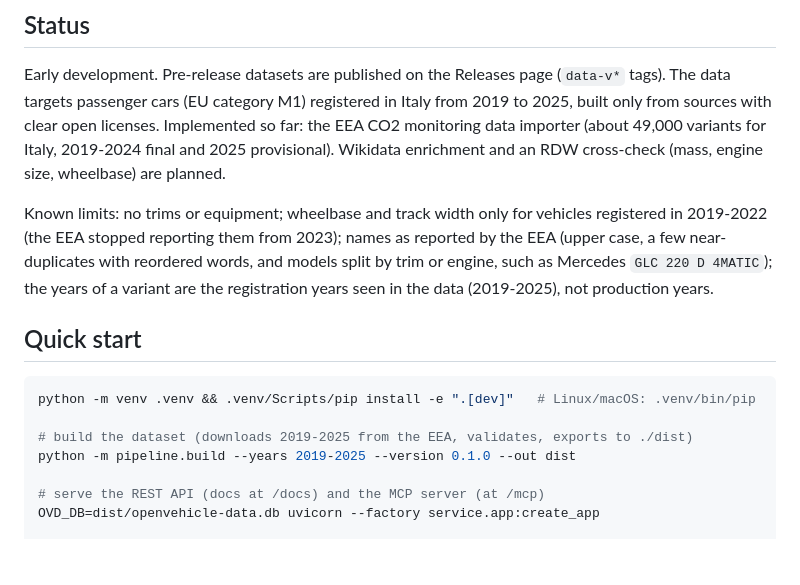
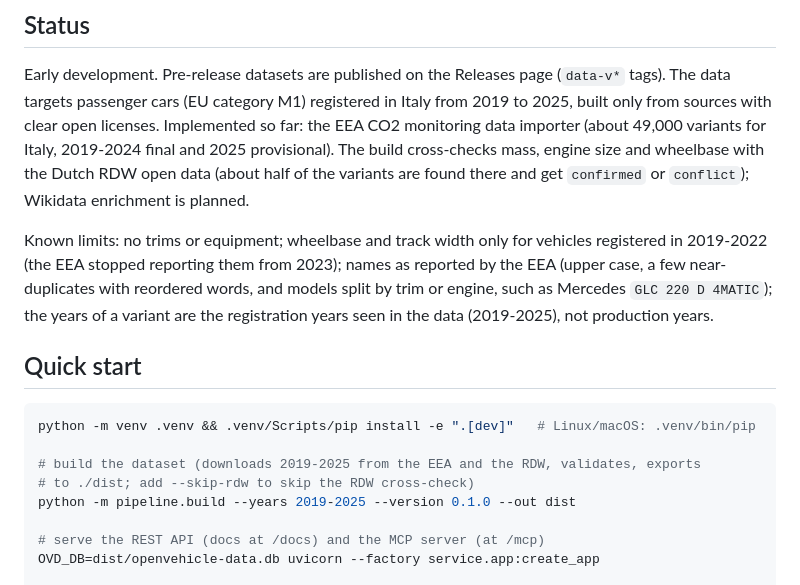
Before and after one commit to mirkobechini/openvehicle-data, a Markdown page: README.md, the part around the change. Drawn GitHub-style; blank space fills up the shorter version.

Commit message:
docs(docs): describe the RDW cross-check (README.md)
Co-Authored-By: Claude Sonnet 5 <noreply@anthropic.com>

````diff
--- a/README.md
+++ b/README.md
@@ -11,8 +11,9 @@ Early development. Pre-release datasets are published on the Releases page
 (`data-v*` tags). The data targets passenger cars (EU category M1) registered in
 Italy from 2019 to 2025, built only from sources with clear open licenses.
 Implemented so far: the EEA CO2 monitoring data importer (about 49,000 variants
-for Italy, 2019-2024 final and 2025 provisional). Wikidata enrichment and an RDW
-cross-check (mass, engine size, wheelbase) are planned.
+for Italy, 2019-2024 final and 2025 provisional). The build cross-checks mass,
+engine size and wheelbase with the Dutch RDW open data (about half of the variants
+are found there and get `confirmed` or `conflict`); Wikidata enrichment is planned.
 
 Known limits: no trims or equipment; wheelbase and track width only for vehicles
 registered in 2019-2022 (the EEA stopped reporting them from 2023); names as
@@ -26,7 +27,8 @@ years.
 ```bash
 python -m venv .venv && .venv/Scripts/pip install -e ".[dev]"   # Linux/macOS: .venv/bin/pip
 
-# build the dataset (downloads 2019-2025 from the EEA, validates, exports to ./dist)
+# build the dataset (downloads 2019-2025 from the EEA and the RDW, validates, exports
+# to ./dist; add --skip-rdw to skip the RDW cross-check)
 python -m pipeline.build --years 2019-2025 --version 0.1.0 --out dist
 
 # serve the REST API (docs at /docs) and the MCP server (at /mcp)
````
